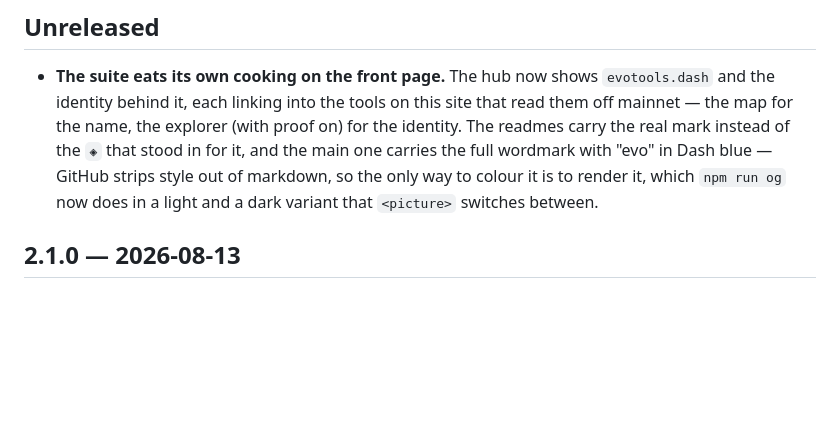
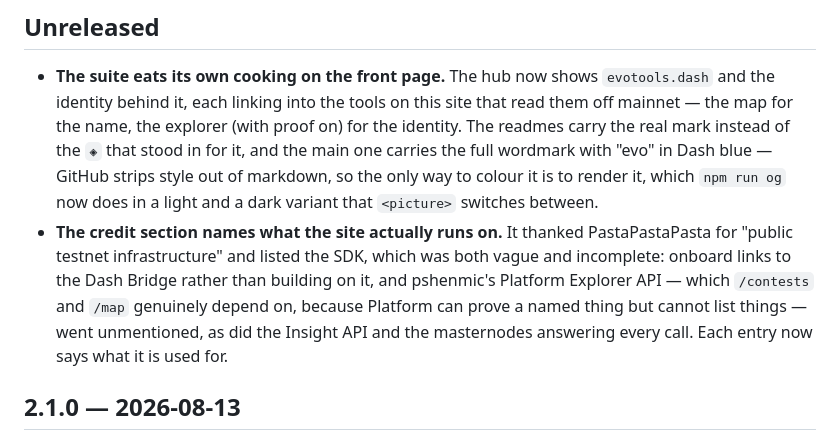
Before and after one commit to 247bas/evotools, a Markdown page: CHANGELOG.md, the part around the change. GitHub-like rendering; blank space fills up the shorter version.

```diff
--- a/CHANGELOG.md
+++ b/CHANGELOG.md
@@ -13,6 +13,13 @@ rather than installable releases.
   "evo" in Dash blue — GitHub strips style out of markdown, so the only way to
   colour it is to render it, which `npm run og` now does in a light and a dark
   variant that `<picture>` switches between.
+- **The credit section names what the site actually runs on.** It thanked
+  PastaPastaPasta for "public testnet infrastructure" and listed the SDK, which
+  was both vague and incomplete: onboard links to the Dash Bridge rather than
+  building on it, and pshenmic's Platform Explorer API — which `/contests` and
+  `/map` genuinely depend on, because Platform can prove a named thing but
+  cannot list things — went unmentioned, as did the Insight API and the
+  masternodes answering every call. Each entry now says what it is used for.
 
 ## 2.1.0 — 2026-08-13
 
```
Also changed, not shown: README.md (+26 -3 lines).
